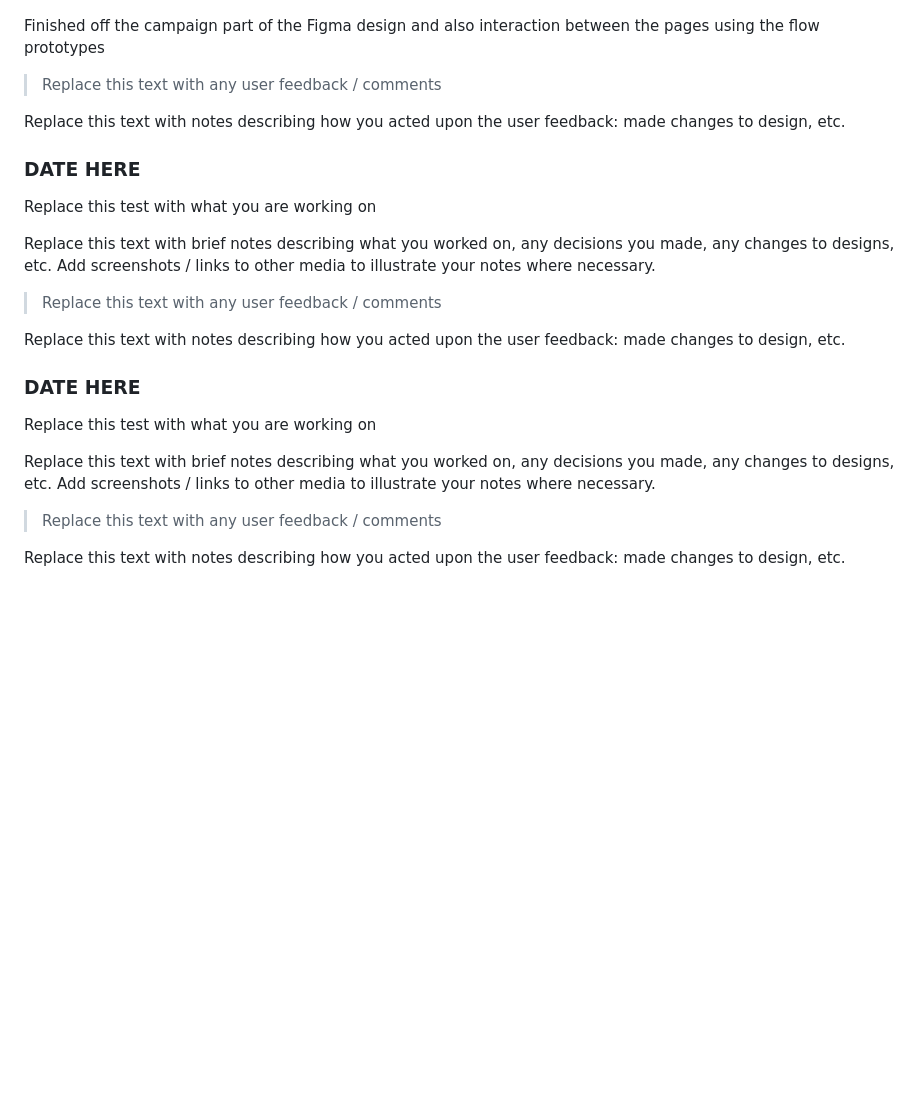
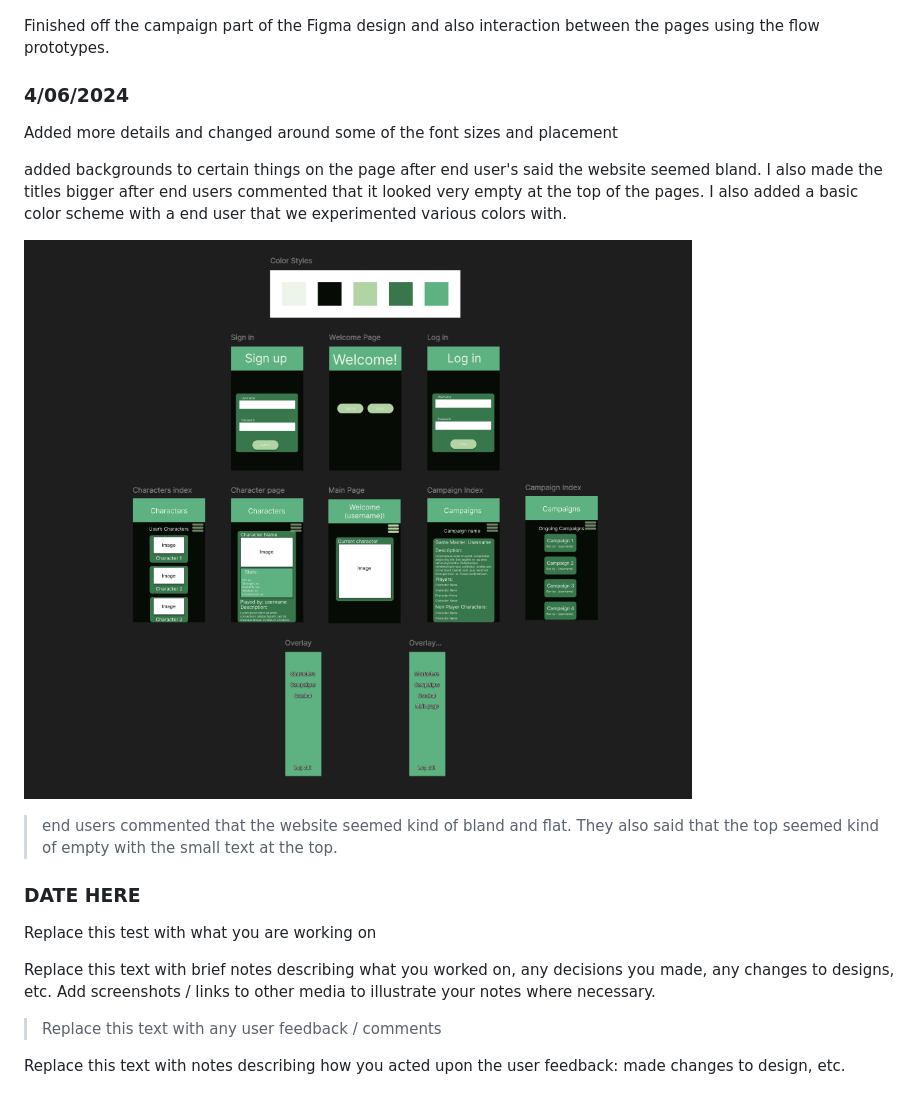
Before and after one commit to waimea-cfitzsimmons/300dtd-assessment, a Markdown page: Development.md, the part around the change. Rendered like a GitHub page; pictures changed too: images/figma3.png (added); blank space fills up the shorter version.

Commit message:
added stuff I forgot to do

```diff
--- a/Development.md
+++ b/Development.md
@@ -44,11 +44,18 @@ Finished first design of the figma version of the website
 
 ![Alt text](images/figma2.png)
 
-Finished off the campaign part of the Figma design and also interaction between the pages using the flow prototypes
+Finished off the campaign part of the Figma design and also interaction between the pages using the flow prototypes.
 
-> Replace this text with any user feedback / comments
+### 4/06/2024
 
-Replace this text with notes describing how you acted upon the user feedback: made changes to design, etc.
+Added more details and changed around some of the font sizes and placement
+
+added backgrounds to certain things on the page after end user's said the website seemed bland. I also made the titles bigger after end users commented that it looked very empty at the top of the pages. I also added a basic color scheme with a end user that we experimented various colors with.
+
+![Alt text](images/figma3.png)
+
+> end users commented that the website seemed kind of bland and flat. They also said that the top seemed kind of empty with the small text at the top.
+
 
 ### DATE HERE
 
@@ -59,13 +66,3 @@ Replace this text with brief notes describing what you worked on, any decisions
 > Replace this text with any user feedback / comments
 
 Replace this text with notes describing how you acted upon the user feedback: made changes to design, etc.
-
-### DATE HERE
-
-Replace this test with what you are working on
-
-Replace this text with brief notes describing what you worked on, any decisions you made, any changes to designs, etc. Add screenshots / links to other media to illustrate your notes where necessary.
-
-> Replace this text with any user feedback / comments
-
-Replace this text with notes describing how you acted upon the user feedback: made changes to design, etc.
```
